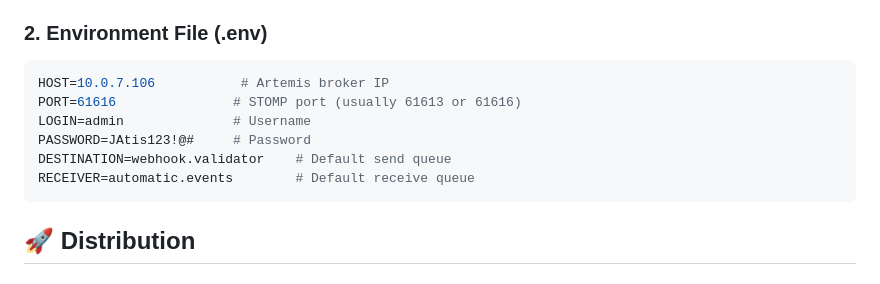
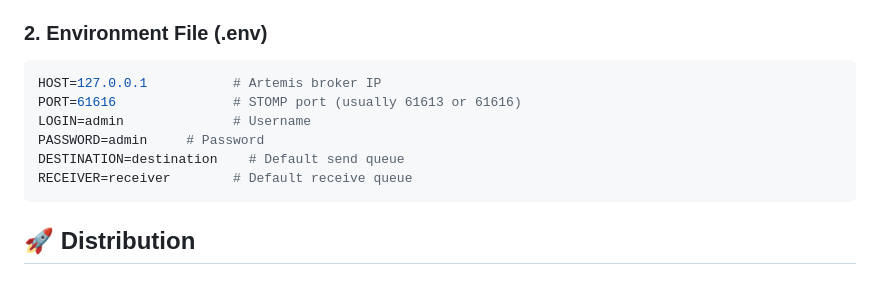
Before and after one commit to teddytkz/artemis-stomp, a Markdown page: README.md, the part around the change. Drawn GitHub-style.

Commit message:
fix: update default environment configuration values in README

````diff
--- a/README.md
+++ b/README.md
@@ -173,12 +173,12 @@ The application supports two configuration methods:
 ### 2. Environment File (.env)
 
 ```env
-HOST=10.0.7.106           # Artemis broker IP
+HOST=127.0.0.1           # Artemis broker IP
 PORT=61616               # STOMP port (usually 61613 or 61616)
 LOGIN=admin              # Username
-PASSWORD=JAtis123!@#     # Password
-DESTINATION=webhook.validator    # Default send queue
-RECEIVER=automatic.events        # Default receive queue
+PASSWORD=admin     # Password
+DESTINATION=destination    # Default send queue
+RECEIVER=receiver        # Default receive queue
 ```
 
 ## 🚀 Distribution
````
